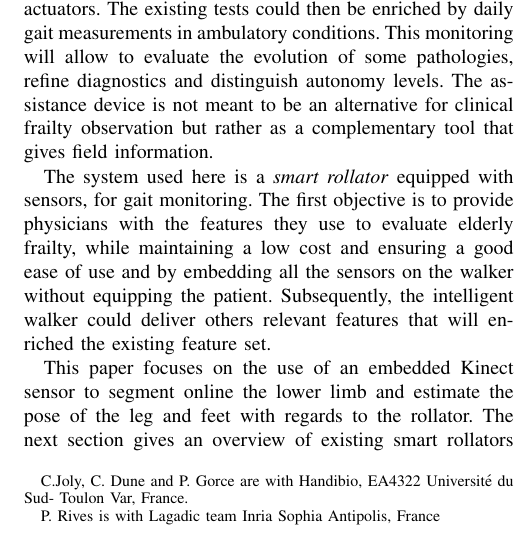
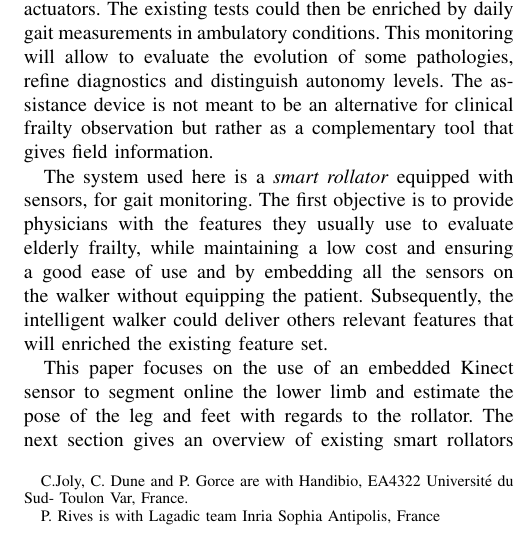
Before and after one commit to clairedune/memoJoly, a LaTeX paper (Joly2013BiomecaKinect.tex): part of one column of page 1 of 8, cut so that both start at the same text. Compiled offline with pdfLaTeX.

Commit message:
correction de syntaxe dans l'intro

```diff
--- a/Joly2013BiomecaKinect.tex
+++ b/Joly2013BiomecaKinect.tex
@@ -76,7 +76,7 @@ Ageing in society is a worldwide issue that especially impacts northern countrie
 
 Clinical evaluation of frailty in the elderly is the first step to decide the degree of assistance they require. This evaluation is usually performed once and for all by filling standard forms with macro-information about standing and walking abilities. Advances in robotics make it possible to enhance a standard assistance device by adding sensors and actuators. The existing tests could  then be enriched by daily gait measurements in ambulatory conditions. This monitoring will allow to evaluate the evolution of some pathologies, refine diagnostics and distinguish autonomy levels. The assistance device is not meant to be an alternative for clinical frailty observation but rather as a complementary tool that gives field information. %The data acquired \textit{online} could also be used to control a robotics walker in order to prevent a fall. These new characteristics can extend the use of walkers to more diverse population.
 
-The system used here is a \textit{smart rollator} equipped with sensors, for gait monitoring. The first objective is to provide physicians with the features they use to evaluate elderly frailty, while maintaining a low cost  and ensuring a good ease of use and by embedding all the sensors on the walker without equipping the patient. Subsequently, the intelligent walker could deliver others relevant features that will enriched the existing feature set.
+The system used here is a \textit{smart rollator} equipped with sensors, for gait monitoring. The first objective is to provide physicians with the features they usually use to evaluate elderly frailty, while maintaining a low cost  and ensuring a good ease of use and by embedding all the sensors on the walker without equipping the patient. Subsequently, the intelligent walker could deliver others relevant features that will enriched the existing feature set.
 
 This paper focuses on the use of an embedded Kinect sensor to segment online the lower limb and estimate the pose of the leg and feet with regards to the rollator. The next section gives an overview of existing smart rollators and depicts our smart rollator. Section III describes the lower limb detection and pose estimation, based on Kinect depth map. Section IV focuses on a Kalman filtering to refine this estimation. Section V shows experimental results.
 
```
